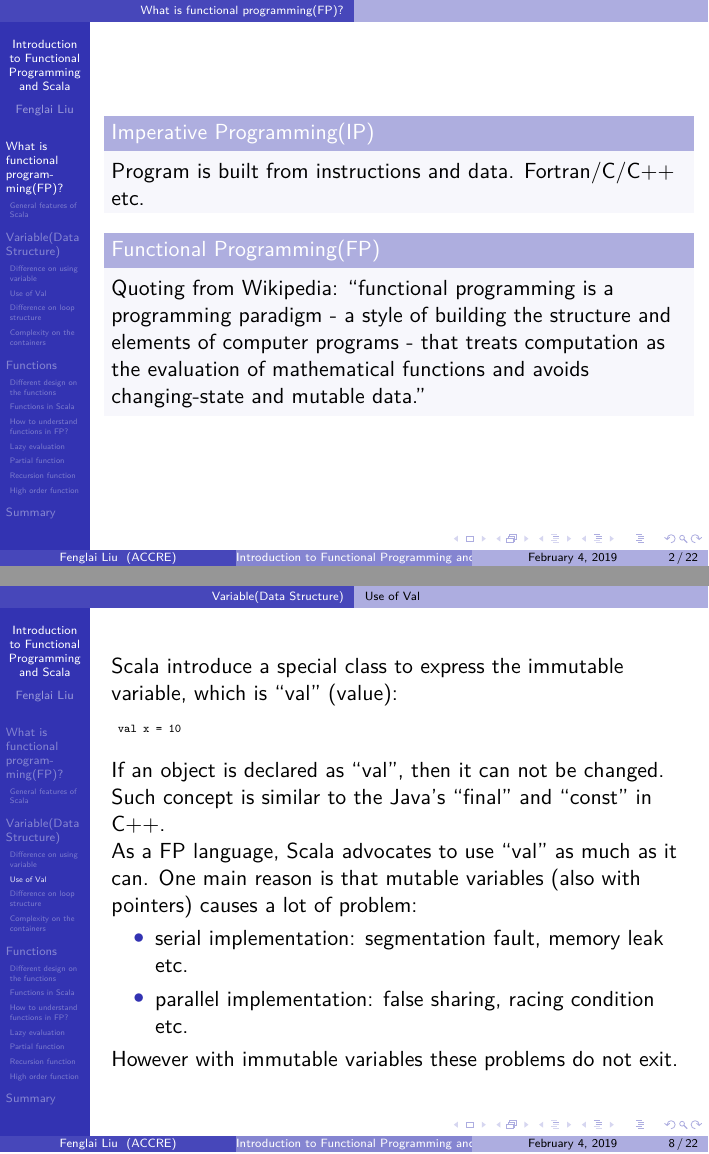
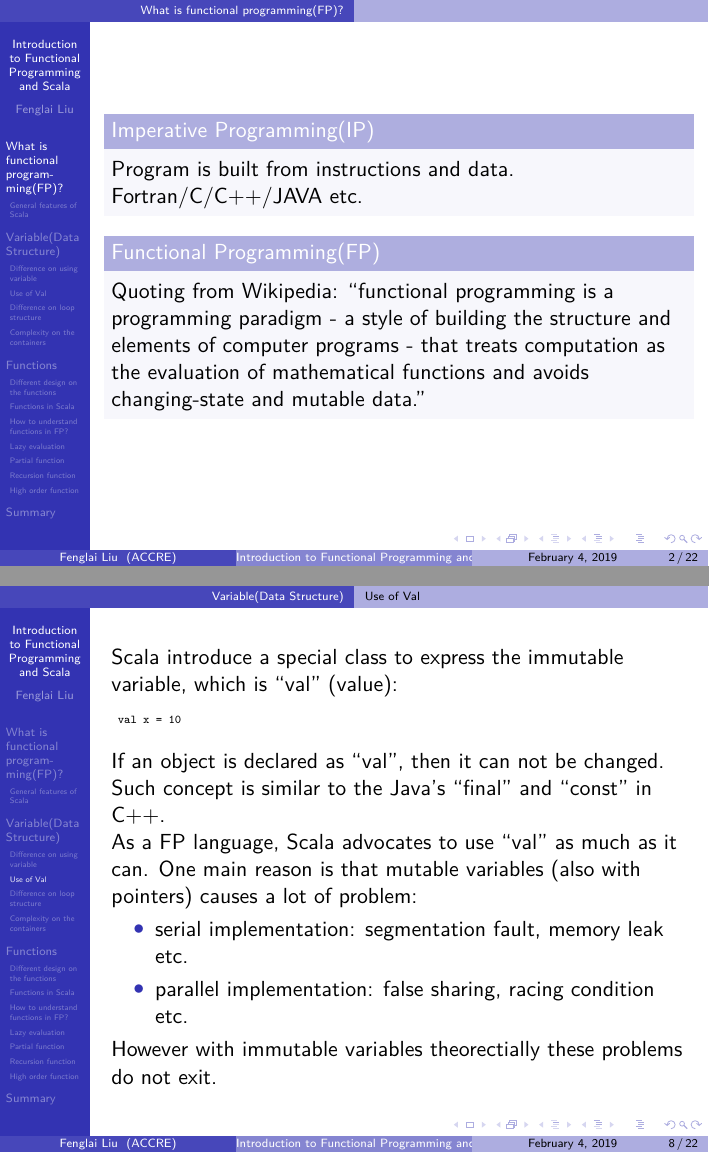
Before and after one commit to murfreesboro/accre, LaTeX slides (big_data/scala-1-03-2019/scala.tex): pages 2 and 8 of 22, joined at a grey line. Compiled offline with XeLaTeX.

Commit message:
update slides

```diff
--- a/big_data/scala-1-03-2019/scala.tex
+++ b/big_data/scala-1-03-2019/scala.tex
@@ -225,7 +225,7 @@
 %    \frametitle{}
 
 \begin{block}{Imperative Programming(IP)}
-Program is built from instructions and data. Fortran/C/C++ etc.
+Program is built from instructions and data. Fortran/C/C++/JAVA etc.
 \end{block}
 
 \begin{block}{Functional Programming(FP)}
@@ -377,7 +377,7 @@ As a FP language, Scala advocates to use ``val'' as much as it can. One main rea
  \item serial implementation: segmentation fault, memory leak etc.
  \item parallel implementation: false sharing, racing condition etc.
 \end{itemize}
-However with immutable variables these problems do not exit.
+However with immutable variables theorectially these problems do not exit.
 
 \end{frame}
 
```
